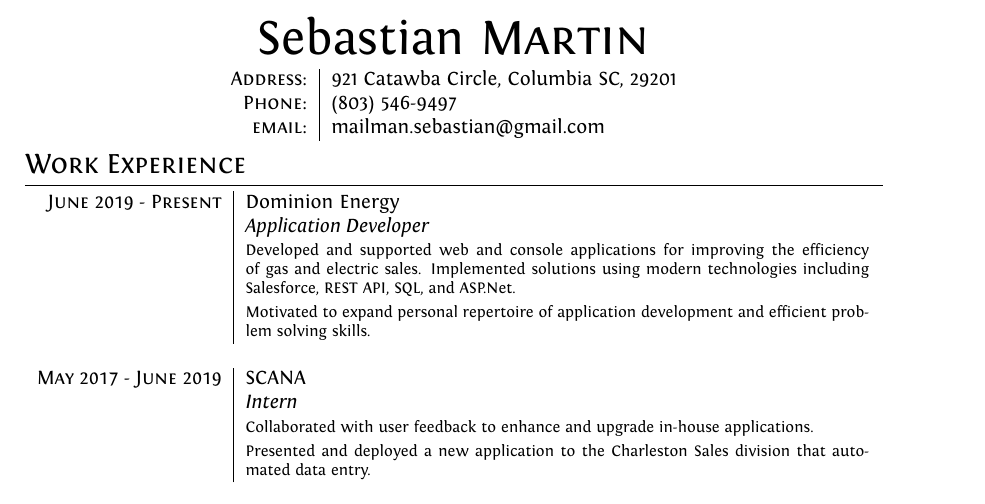
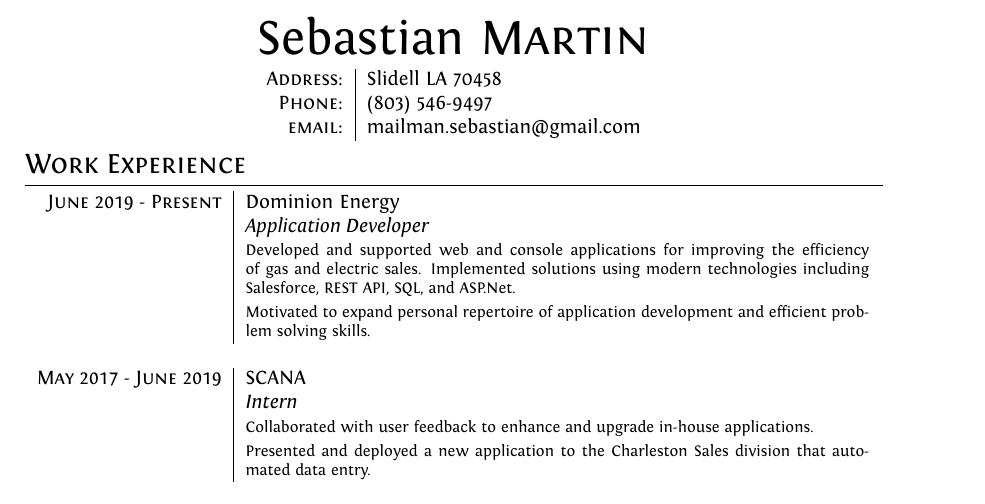
Before and after one commit to SebastianMartin/Resume, a LaTeX CV (cv.tex): part of the page, cut so that both start at the same text. Compiled offline with XeLaTeX.

Commit message:
small changes

```diff
--- a/cv.tex
+++ b/cv.tex
@@ -69,7 +69,7 @@ ItalicFont = Fontin-Italic.otf
 %Section: Personal Data\
 \begin{center}
 	\begin{tabular}{r|l}
-    \textsc{Address:}   & 921 Catawba Circle, Columbia SC, 29201\\
+    \textsc{Address:}   & Slidell LA 70458\\
     \textsc{Phone:}     & (803) 546-9497\\
     \textsc{email:}     & {mailman.sebastian@gmail.com}
 \end{tabular}
```
Also changed, not shown: MartinSebastianResume.pdf, cv.pdf, 1 other file.
